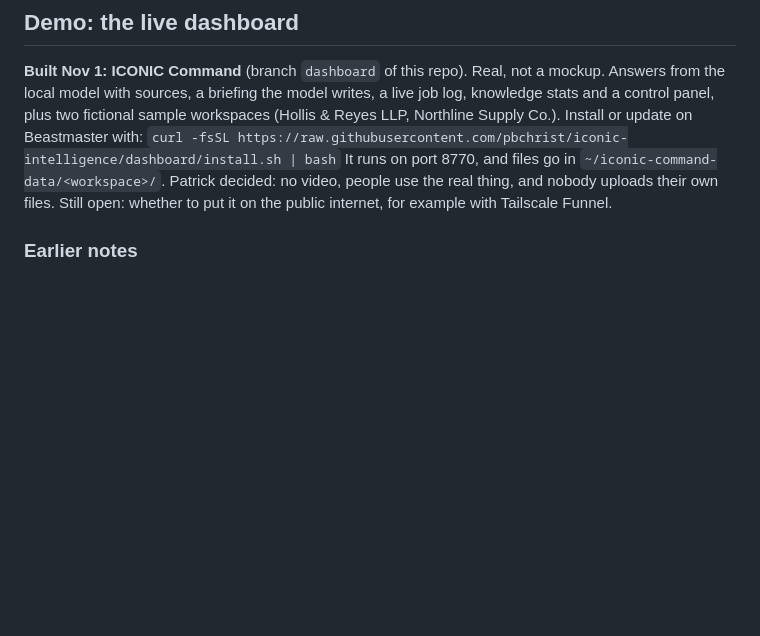
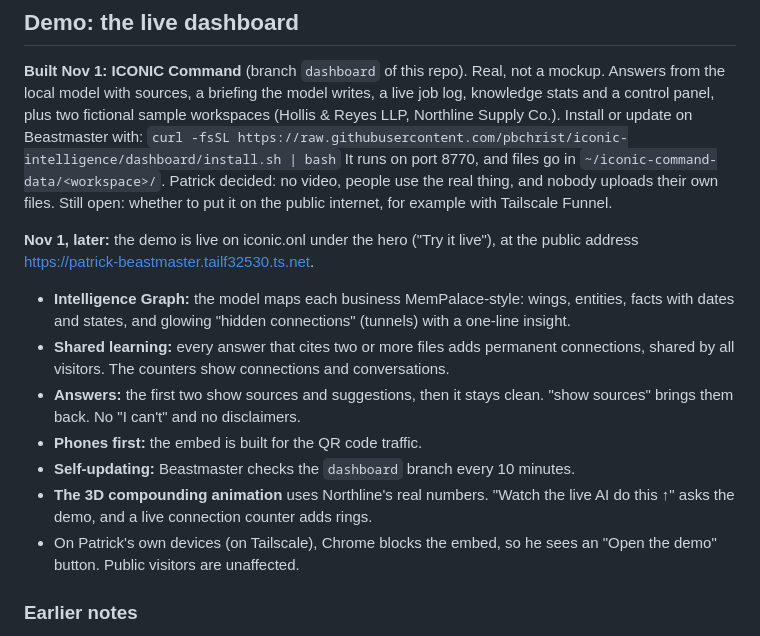
Before and after one commit to pbchrist/iconic-intelligence, a Markdown page: PLAN.md, the part around the change. Drawn GitHub-style; blank space fills up the shorter version.

Commit message:
PLAN: graph, shared learning, compounding tie-in
Co-Authored-By: Claude Opus 5.5 <noreply@anthropic.com>
Claude-Session: https://claude.ai/code/session_01UpuCNR75FqDRsDaoekvJRp

```diff
--- a/PLAN.md
+++ b/PLAN.md
@@ -85,6 +85,15 @@ From the first best-in-class review. None of these can be written without his an
 `curl -fsSL https://raw.githubusercontent.com/pbchrist/iconic-intelligence/dashboard/install.sh | bash`
 It runs on port 8770, and files go in `~/iconic-command-data/<workspace>/`. Patrick decided: no video, people use the real thing, and nobody uploads their own files. Still open: whether to put it on the public internet, for example with Tailscale Funnel.
 
+**Nov 1, later:** the demo is live on iconic.onl under the hero ("Try it live"), at the public address https://patrick-beastmaster.tailf32530.ts.net.
+- **Intelligence Graph:** the model maps each business MemPalace-style: wings, entities, facts with dates and states, and glowing "hidden connections" (tunnels) with a one-line insight.
+- **Shared learning:** every answer that cites two or more files adds permanent connections, shared by all visitors. The counters show connections and conversations.
+- **Answers:** the first two show sources and suggestions, then it stays clean. "show sources" brings them back. No "I can't" and no disclaimers.
+- **Phones first:** the embed is built for the QR code traffic.
+- **Self-updating:** Beastmaster checks the `dashboard` branch every 10 minutes.
+- **The 3D compounding animation** uses Northline's real numbers. "Watch the live AI do this ↑" asks the demo, and a live connection counter adds rings.
+- On Patrick's own devices (on Tailscale), Chrome blocks the embed, so he sees an "Open the demo" button. Public visitors are unaffected.
+
 ### Earlier notes
 
 - **What exists:** `http://100.73.250.50:8769/#dashboard`, on beastmaster, reachable over Tailscale only.
```
